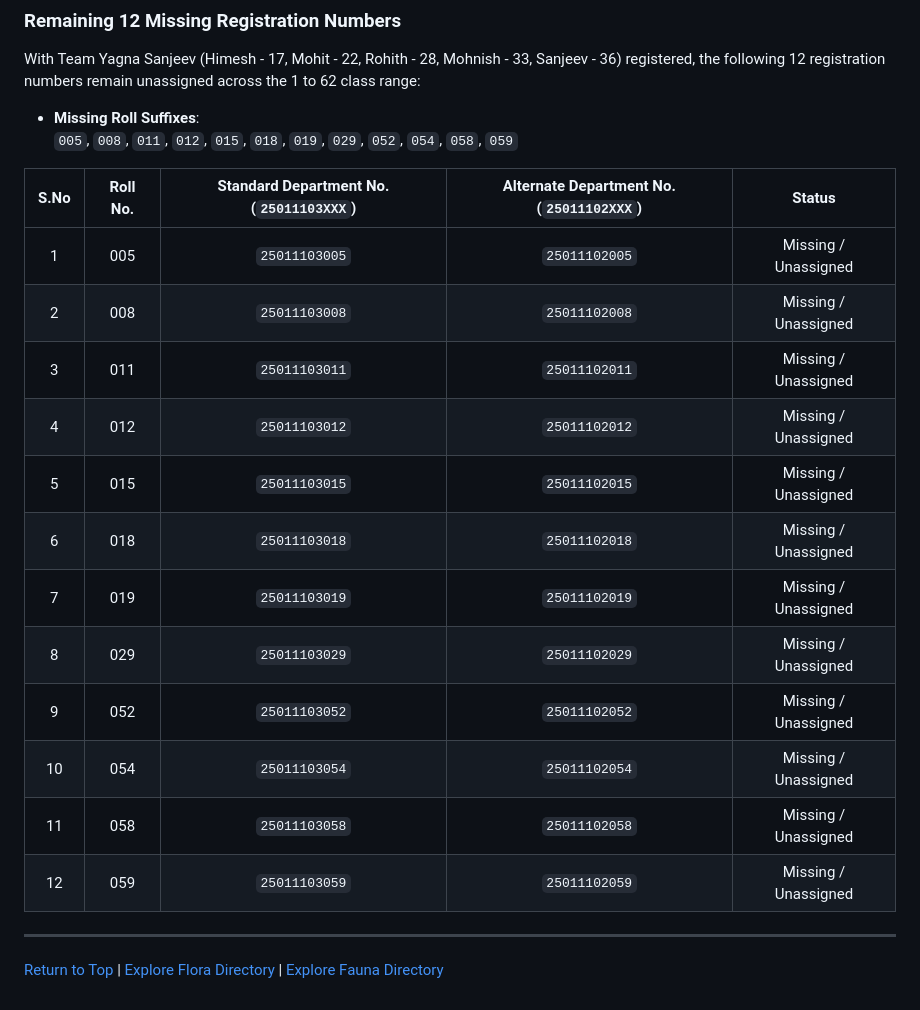
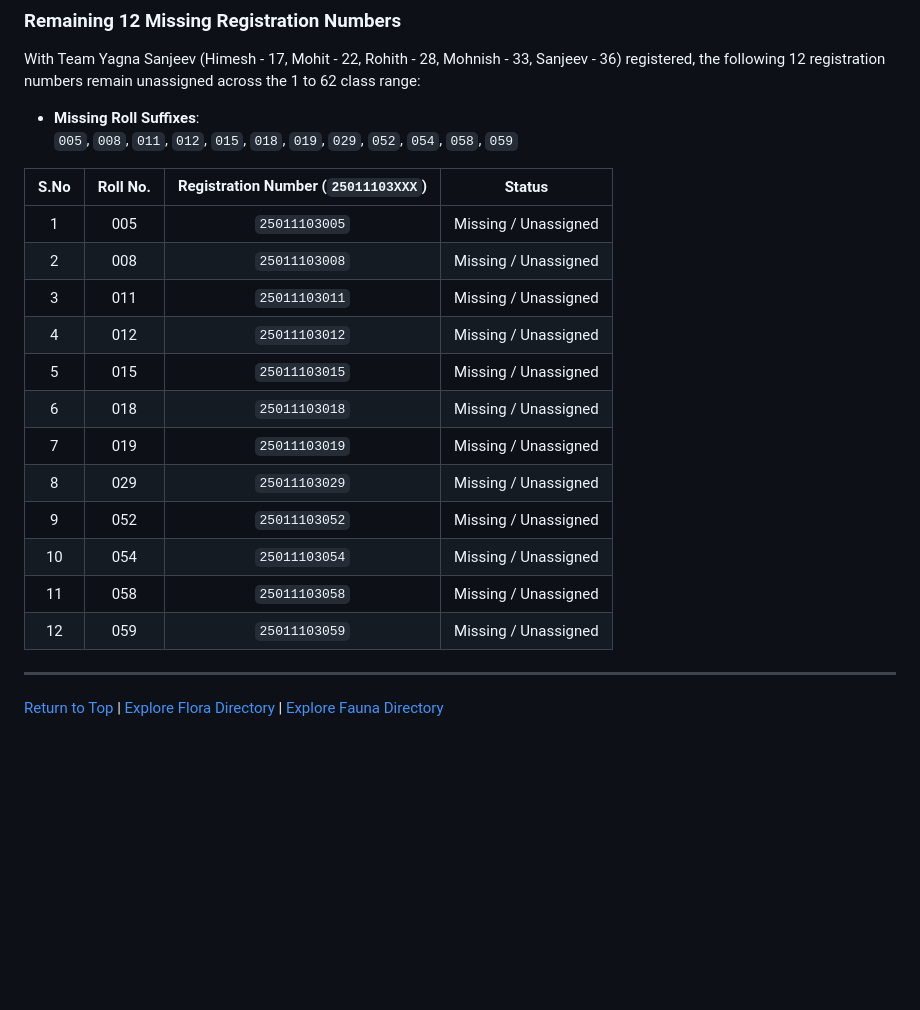
Before and after one commit to AryanTechie-007/Campus-Biodiversity, a Markdown page: README.md, the part around the change. Rendered like a GitHub page; blank space fills up the shorter version.

Commit message:
Remove alternate department registration number column from missing list

```diff
--- a/README.md
+++ b/README.md
@@ -282,20 +282,20 @@ With Team Yagna Sanjeev (Himesh - 17, Mohit - 22, Rohith - 28, Mohnish - 33, San
 - **Missing Roll Suffixes**:
   `005`, `008`, `011`, `012`, `015`, `018`, `019`, `029`, `052`, `054`, `058`, `059`
 
-| S.No | Roll No. | Standard Department No. (`25011103XXX`) | Alternate Department No. (`25011102XXX`) | Status |
-| :---: | :---: | :---: | :---: | :---: |
-| 1 | 005 | `25011103005` | `25011102005` | Missing / Unassigned |
-| 2 | 008 | `25011103008` | `25011102008` | Missing / Unassigned |
-| 3 | 011 | `25011103011` | `25011102011` | Missing / Unassigned |
-| 4 | 012 | `25011103012` | `25011102012` | Missing / Unassigned |
-| 5 | 015 | `25011103015` | `25011102015` | Missing / Unassigned |
-| 6 | 018 | `25011103018` | `25011102018` | Missing / Unassigned |
-| 7 | 019 | `25011103019` | `25011102019` | Missing / Unassigned |
-| 8 | 029 | `25011103029` | `25011102029` | Missing / Unassigned |
-| 9 | 052 | `25011103052` | `25011102052` | Missing / Unassigned |
-| 10 | 054 | `25011103054` | `25011102054` | Missing / Unassigned |
-| 11 | 058 | `25011103058` | `25011102058` | Missing / Unassigned |
-| 12 | 059 | `25011103059` | `25011102059` | Missing / Unassigned |
+| S.No | Roll No. | Registration Number (`25011103XXX`) | Status |
+| :---: | :---: | :---: | :---: |
+| 1 | 005 | `25011103005` | Missing / Unassigned |
+| 2 | 008 | `25011103008` | Missing / Unassigned |
+| 3 | 011 | `25011103011` | Missing / Unassigned |
+| 4 | 012 | `25011103012` | Missing / Unassigned |
+| 5 | 015 | `25011103015` | Missing / Unassigned |
+| 6 | 018 | `25011103018` | Missing / Unassigned |
+| 7 | 019 | `25011103019` | Missing / Unassigned |
+| 8 | 029 | `25011103029` | Missing / Unassigned |
+| 9 | 052 | `25011103052` | Missing / Unassigned |
+| 10 | 054 | `25011103054` | Missing / Unassigned |
+| 11 | 058 | `25011103058` | Missing / Unassigned |
+| 12 | 059 | `25011103059` | Missing / Unassigned |
 
 ---
 
```
